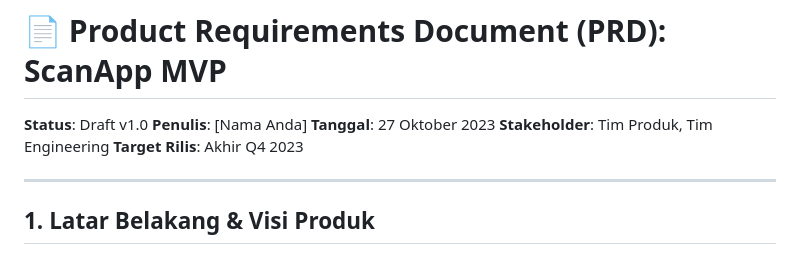
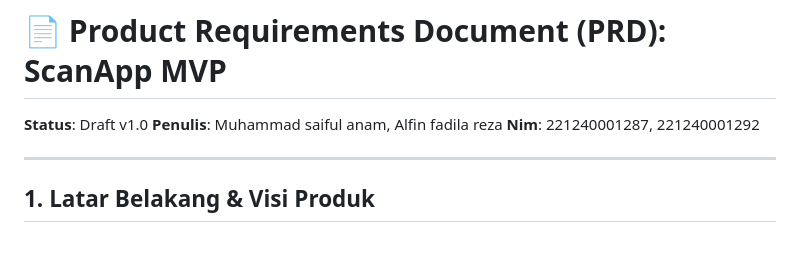
Before and after one commit to Alfinfadilareza/p-mobile-lanjut-, a Markdown page: prd.md, the part around the change. GitHub-like rendering.

```diff
--- a/prd.md
+++ b/prd.md
@@ -4,10 +4,8 @@
 # 📄 Product Requirements Document (PRD): ScanApp MVP
 
 **Status**: Draft v1.0
-**Penulis**: \[Nama Anda]
-**Tanggal**: 27 Oktober 2023
-**Stakeholder**: Tim Produk, Tim Engineering
-**Target Rilis**: Akhir Q4 2023
+**Penulis**: Muhammad saiful anam, Alfin fadila reza
+**Nim**: 221240001287, 221240001292
 
 ---
 
```
